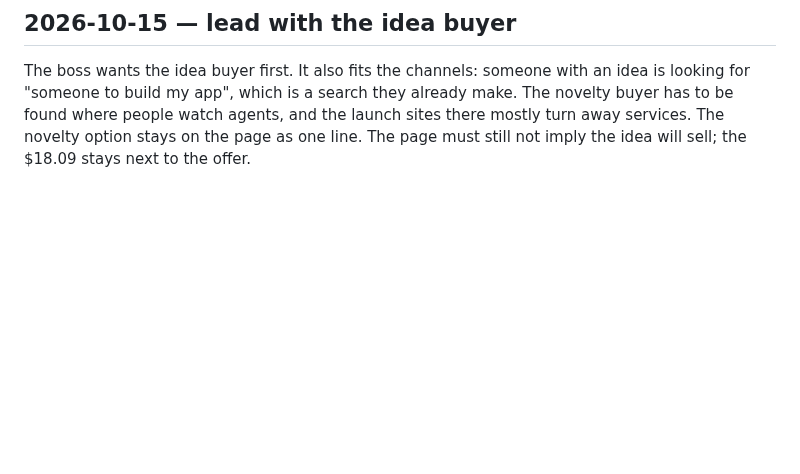
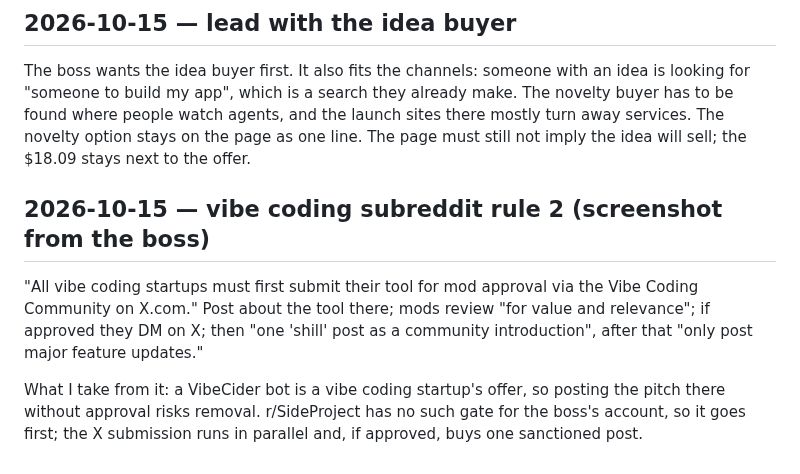
Before and after one commit to walkertbrown/Cider-Prod, a Markdown page: LEARNED.md, the part around the change. Rendered like a GitHub page; blank space fills up the shorter version.

Commit message:
learned: vibe coding subreddit requires mod approval via X
Co-Authored-By: Claude Opus 5.5 <noreply@anthropic.com>
Claude-Session: https://claude.ai/code/session_01C4i5MyS3ZkLSeEKyfm5Ewt

```diff
--- a/LEARNED.md
+++ b/LEARNED.md
@@ -75,3 +75,15 @@ make. The novelty buyer has to be found where people watch agents, and the
 launch sites there mostly turn away services. The novelty option stays on the
 page as one line. The page must still not imply the idea will sell; the $18.09
 stays next to the offer.
+
+## 2026-10-15 — vibe coding subreddit rule 2 (screenshot from the boss)
+
+"All vibe coding startups must first submit their tool for mod approval via the
+Vibe Coding Community on X.com." Post about the tool there; mods review "for
+value and relevance"; if approved they DM on X; then "one 'shill' post as a
+community introduction", after that "only post major feature updates."
+
+What I take from it: a VibeCider bot is a vibe coding startup's offer, so
+posting the pitch there without approval risks removal. r/SideProject has no
+such gate for the boss's account, so it goes first; the X submission runs in
+parallel and, if approved, buys one sanctioned post.
```
